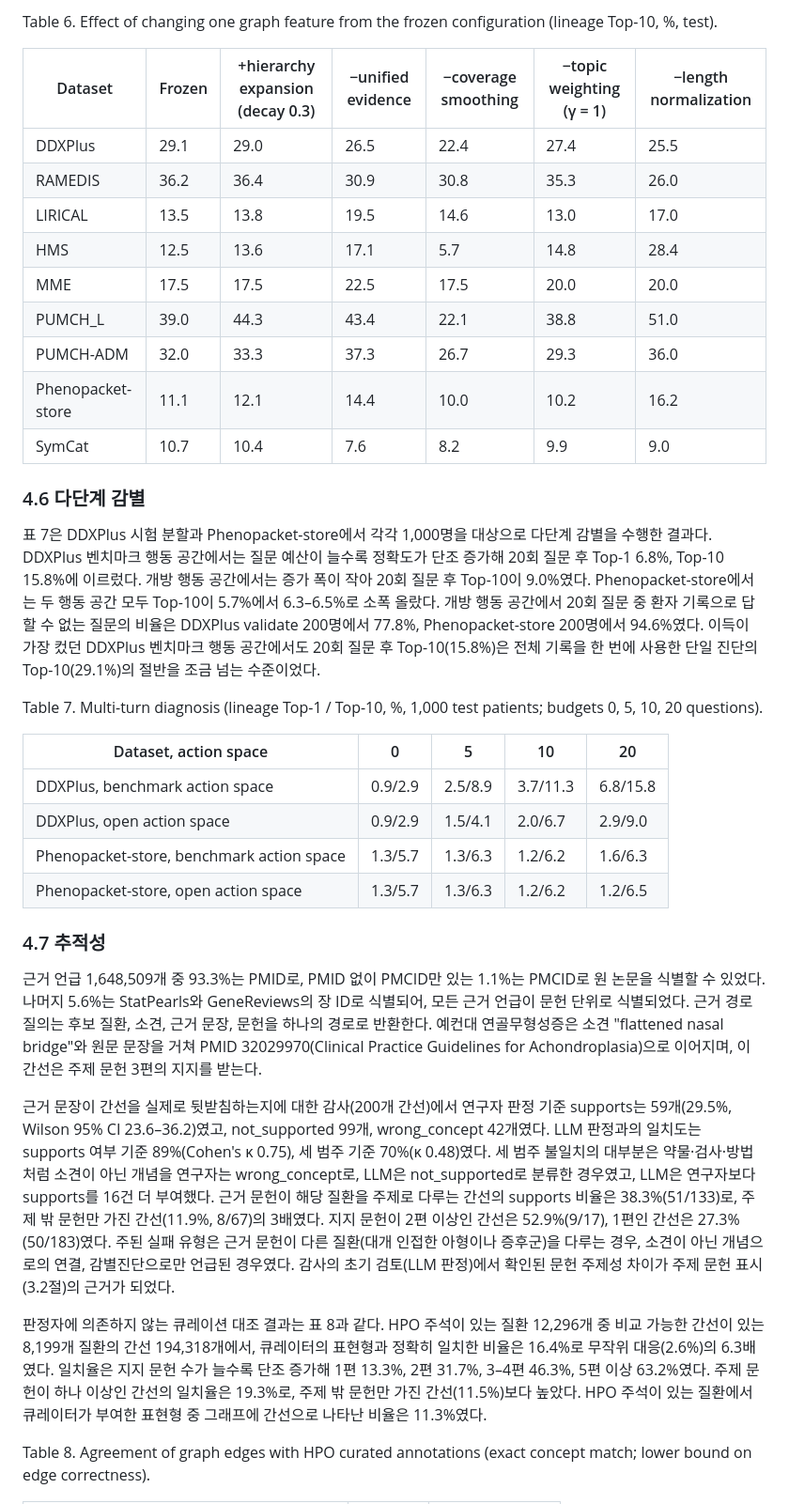
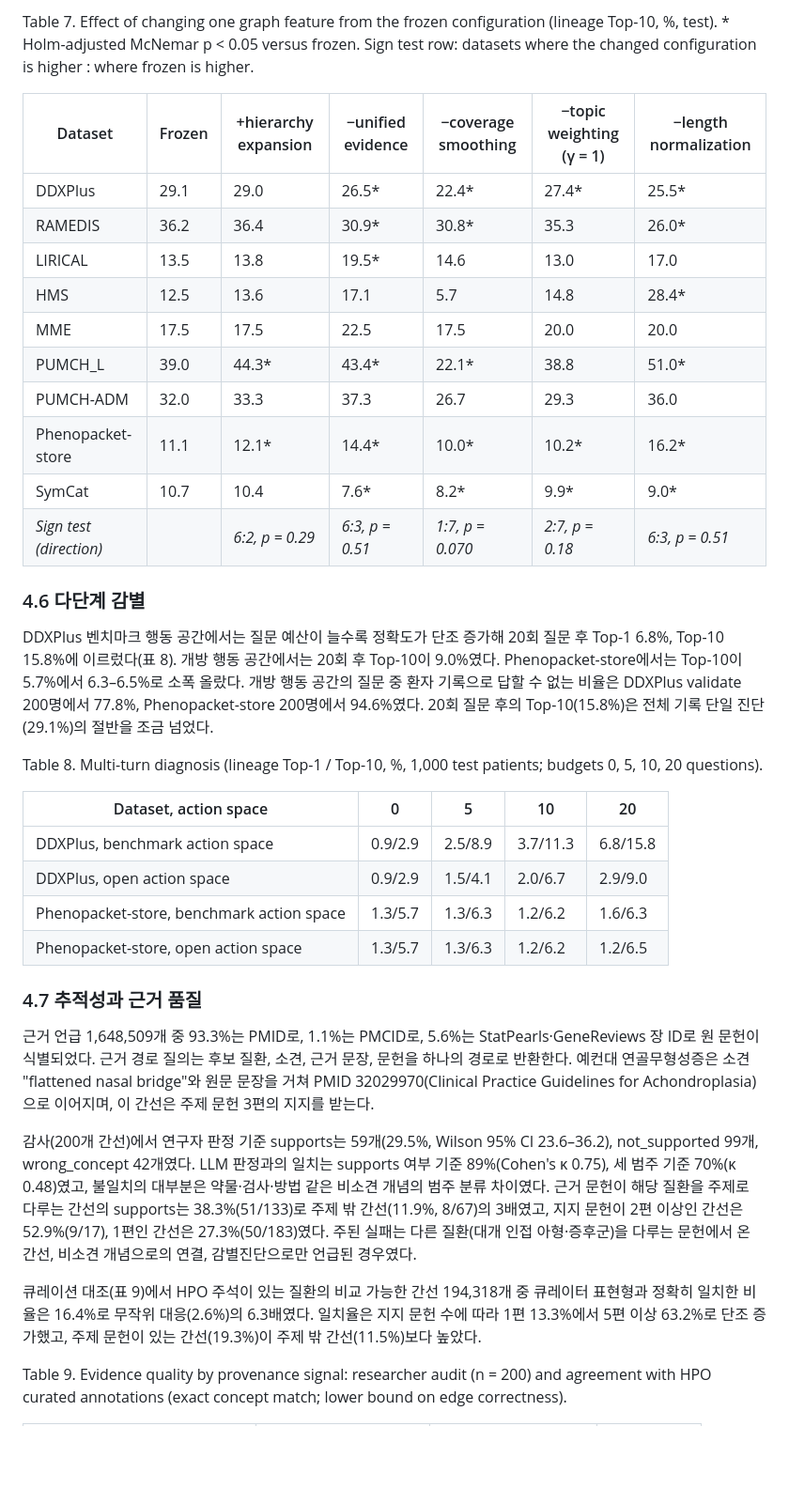
Before and after one commit to MENINBLOX/graph-ddxplus, a Markdown page: draft/paper_ko_v2/paper_ko.md, the part around one of its changes. Shown at 94% size. GitHub-like rendering; blank space fills up the shorter version.

```diff
--- a/draft/paper_ko_v2/paper_ko.md
+++ b/draft/paper_ko_v2/paper_ko.md
@@ -177,23 +217,24 @@ Table 5. Open-set diagnostic accuracy on test datasets (lineage; % with patient-
 
-Table 6. Effect of changing one graph feature from the frozen configuration (lineage Top-10, %, test).
+Table 7. Effect of changing one graph feature from the frozen configuration (lineage Top-10, %, test). * Holm-adjusted McNemar p < 0.05 versus frozen. Sign test row: datasets where the changed configuration is higher : where frozen is higher.
 
-| Dataset | Frozen | +hierarchy expansion (decay 0.3) | −unified evidence | −coverage smoothing | −topic weighting (γ = 1) | −length normalization |
+| Dataset | Frozen | +hierarchy expansion | −unified evidence | −coverage smoothing | −topic weighting (γ = 1) | −length normalization |
 |---|---|---|---|---|---|---|
-| DDXPlus | 29.1 | 29.0 | 26.5 | 22.4 | 27.4 | 25.5 |
-| RAMEDIS | 36.2 | 36.4 | 30.9 | 30.8 | 35.3 | 26.0 |
-| LIRICAL | 13.5 | 13.8 | 19.5 | 14.6 | 13.0 | 17.0 |
-| HMS | 12.5 | 13.6 | 17.1 | 5.7 | 14.8 | 28.4 |
+| DDXPlus | 29.1 | 29.0 | 26.5* | 22.4* | 27.4* | 25.5* |
+| RAMEDIS | 36.2 | 36.4 | 30.9* | 30.8* | 35.3 | 26.0* |
+| LIRICAL | 13.5 | 13.8 | 19.5* | 14.6 | 13.0 | 17.0 |
+| HMS | 12.5 | 13.6 | 17.1 | 5.7 | 14.8 | 28.4* |
 | MME | 17.5 | 17.5 | 22.5 | 17.5 | 20.0 | 20.0 |
-| PUMCH_L | 39.0 | 44.3 | 43.4 | 22.1 | 38.8 | 51.0 |
+| PUMCH_L | 39.0 | 44.3* | 43.4* | 22.1* | 38.8 | 51.0* |
 | PUMCH-ADM | 32.0 | 33.3 | 37.3 | 26.7 | 29.3 | 36.0 |
-| Phenopacket-store | 11.1 | 12.1 | 14.4 | 10.0 | 10.2 | 16.2 |
-| SymCat | 10.7 | 10.4 | 7.6 | 8.2 | 9.9 | 9.0 |
+| Phenopacket-store | 11.1 | 12.1* | 14.4* | 10.0* | 10.2* | 16.2* |
+| SymCat | 10.7 | 10.4 | 7.6* | 8.2* | 9.9* | 9.0* |
+| *Sign test (direction)* | | *6:2, p = 0.29* | *6:3, p = 0.51* | *1:7, p = 0.070* | *2:7, p = 0.18* | *6:3, p = 0.51* |
 
 ### 4.6 다단계 감별
 
-표 7은 DDXPlus 시험 분할과 Phenopacket-store에서 각각 1,000명을 대상으로 다단계 감별을 수행한 결과다. DDXPlus 벤치마크 행동 공간에서는 질문 예산이 늘수록 정확도가 단조 증가해 20회 질문 후 Top-1 6.8%, Top-10 15.8%에 이르렀다. 개방 행동 공간에서는 증가 폭이 작아 20회 질문 후 Top-10이 9.0%였다. Phenopacket-store에서는 두 행동 공간 모두 Top-10이 5.7%에서 6.3–6.5%로 소폭 올랐다. 개방 행동 공간에서 20회 질문 중 환자 기록으로 답할 수 없는 질문의 비율은 DDXPlus validate 200명에서 77.8%, Phenopacket-store 200명에서 94.6%였다. 이득이 가장 컸던 DDXPlus 벤치마크 행동 공간에서도 20회 질문 후 Top-10(15.8%)은 전체 기록을 한 번에 사용한 단일 진단의 Top-10(29.1%)의 절반을 조금 넘는 수준이었다.
+DDXPlus 벤치마크 행동 공간에서는 질문 예산이 늘수록 정확도가 단조 증가해 20회 질문 후 Top-1 6.8%, Top-10 15.8%에 이르렀다(표 8). 개방 행동 공간에서는 20회 후 Top-10이 9.0%였다. Phenopacket-store에서는 Top-10이 5.7%에서 6.3–6.5%로 소폭 올랐다. 개방 행동 공간의 질문 중 환자 기록으로 답할 수 없는 비율은 DDXPlus validate 200명에서 77.8%, Phenopacket-store 200명에서 94.6%였다. 20회 질문 후의 Top-10(15.8%)은 전체 기록 단일 진단(29.1%)의 절반을 조금 넘었다.
 
-Table 7. Multi-turn diagnosis (lineage Top-1 / Top-10, %, 1,000 test patients; budgets 0, 5, 10, 20 questions).
+Table 8. Multi-turn diagnosis (lineage Top-1 / Top-10, %, 1,000 test patients; budgets 0, 5, 10, 20 questions).
 
 | Dataset, action space | 0 | 5 | 10 | 20 |
 |---|---|---|---|---|
@@ -202,13 +243,13 @@ Table 7. Multi-turn diagnosis (lineage Top-1 / Top-10, %, 1,000 test patients; b
 | Phenopacket-store, benchmark action space | 1.3/5.7 | 1.3/6.3 | 1.2/6.2 | 1.6/6.3 |
 | Phenopacket-store, open action space | 1.3/5.7 | 1.3/6.3 | 1.2/6.2 | 1.2/6.5 |
 
-### 4.7 추적성
+### 4.7 추적성과 근거 품질
 
-근거 언급 1,648,509개 중 93.3%는 PMID로, PMID 없이 PMCID만 있는 1.1%는 PMCID로 원 논문을 식별할 수 있었다. 나머지 5.6%는 StatPearls와 GeneReviews의 장 ID로 식별되어, 모든 근거 언급이 문헌 단위로 식별되었다. 근거 경로 질의는 후보 질환, 소견, 근거 문장, 문헌을 하나의 경로로 반환한다. 예컨대 연골무형성증은 소견 "flattened nasal bridge"와 원문 문장을 거쳐 PMID 32029970(Clinical Practice Guidelines for Achondroplasia)으로 이어지며, 이 간선은 주제 문헌 3편의 지지를 받는다.
+근거 언급 1,648,509개 중 93.3%는 PMID로, 1.1%는 PMCID로, 5.6%는 StatPearls·GeneReviews 장 ID로 원 문헌이 식별되었다. 근거 경로 질의는 후보 질환, 소견, 근거 문장, 문헌을 하나의 경로로 반환한다. 예컨대 연골무형성증은 소견 "flattened nasal bridge"와 원문 문장을 거쳐 PMID 32029970(Clinical Practice Guidelines for Achondroplasia)으로 이어지며, 이 간선은 주제 문헌 3편의 지지를 받는다.
 
-근거 문장이 간선을 실제로 뒷받침하는지에 대한 감사(200개 간선)에서 연구자 판정 기준 supports는 59개(29.5%, Wilson 95% CI 23.6–36.2)였고, not_supported 99개, wrong_concept 42개였다. LLM 판정과의 일치도는 supports 여부 기준 89%(Cohen's κ 0.75), 세 범주 기준 70%(κ 0.48)였다. 세 범주 불일치의 대부분은 약물·검사·방법처럼 소견이 아닌 개념을 연구자는 wrong_concept로, LLM은 not_supported로 분류한 경우였고, LLM은 연구자보다 supports를 16건 더 부여했다. 근거 문헌이 해당 질환을 주제로 다루는 간선의 supports 비율은 38.3%(51/133)로, 주제 밖 문헌만 가진 간선(11.9%, 8/67)의 3배였다. 지지 문헌이 2편 이상인 간선은 52.9%(9/17), 1편인 간선은 27.3%(50/183)였다. 주된 실패 유형은 근거 문헌이 다른 질환(대개 인접한 아형이나 증후군)을 다루는 경우, 소견이 아닌 개념으로의 연결, 감별진단으로만 언급된 경우였다. 감사의 초기 검토(LLM 판정)에서 확인된 문헌 주제성 차이가 주제 문헌 표시(3.2절)의 근거가 되었다.
+감사(200개 간선)에서 연구자 판정 기준 supports는 59개(29.5%, Wilson 95% CI 23.6–36.2), not_supported 99개, wrong_concept 42개였다. LLM 판정과의 일치는 supports 여부 기준 89%(Cohen's κ 0.75), 세 범주 기준 70%(κ 0.48)였고, 불일치의 대부분은 약물·검사·방법 같은 비소견 개념의 범주 분류 차이였다. 근거 문헌이 해당 질환을 주제로 다루는 간선의 supports는 38.3%(51/133)로 주제 밖 간선(11.9%, 8/67)의 3배였고, 지지 문헌이 2편 이상인 간선은 52.9%(9/17), 1편인 간선은 27.3%(50/183)였다. 주된 실패는 다른 질환(대개 인접 아형·증후군)을 다루는 문헌에서 온 간선, 비소견 개념으로의 연결, 감별진단으로만 언급된 경우였다.
 
-판정자에 의존하지 않는 큐레이션 대조 결과는 표 8과 같다. HPO 주석이 있는 질환 12,296개 중 비교 가능한 간선이 있는 8,199개 질환의 간선 194,318개에서, 큐레이터의 표현형과 정확히 일치한 비율은 16.4%로 무작위 대응(2.6%)의 6.3배였다. 일치율은 지지 문헌 수가 늘수록 단조 증가해 1편 13.3%, 2편 31.7%, 3–4편 46.3%, 5편 이상 63.2%였다. 주제 문헌이 하나 이상인 간선의 일치율은 19.3%로, 주제 밖 문헌만 가진 간선(11.5%)보다 높았다. HPO 주석이 있는 질환에서 큐레이터가 부여한 표현형 중 그래프에 간선으로 나타난 비율은 11.3%였다.
+큐레이션 대조(표 9)에서 HPO 주석이 있는 질환의 비교 가능한 간선 194,318개 중 큐레이터 표현형과 정확히 일치한 비율은 16.4%로 무작위 대응(2.6%)의 6.3배였다. 일치율은 지지 문헌 수에 따라 1편 13.3%에서 5편 이상 63.2%로 단조 증가했고, 주제 문헌이 있는 간선(19.3%)이 주제 밖 간선(11.5%)보다 높았다.
 
-Table 8. Agreement of graph edges with HPO curated annotations (exact concept match; lower bound on edge correctness).
+Table 9. Evidence quality by provenance signal: researcher audit (n = 200) and agreement with HPO curated annotations (exact concept match; lower bound on edge correctness).
 
```
Also changed, not shown: other parts of draft/paper_ko_v2/paper_ko.md (+118 -64 lines).
